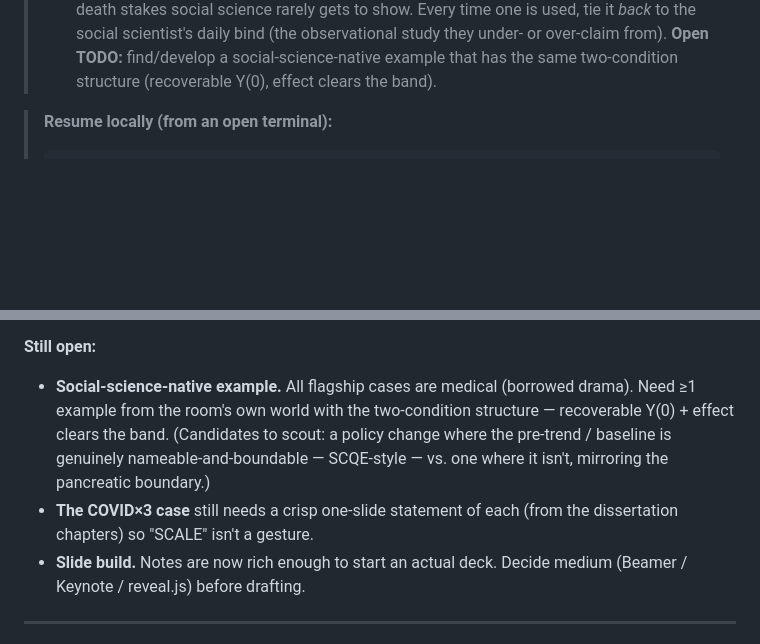
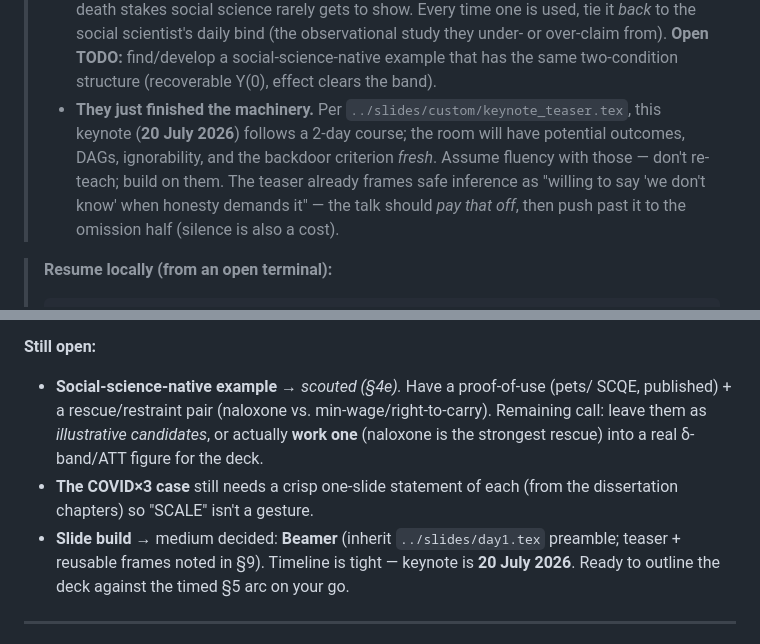
Before and after one commit to chadhazlett/chadhazlett.github.io, a Markdown page: _keynote/safe-inference-notes.md, 2 parts joined by grey strips. Drawn GitHub-style; blank space fills up the shorter version.

````diff
--- a/_keynote/safe-inference-notes.md
+++ b/_keynote/safe-inference-notes.md
@@ -23,6 +23,12 @@ cost of omission, then back to the method
 >   it *back* to the social scientist's daily bind (the observational study they under- or
 >   over-claim from). **Open TODO:** find/develop a social-science-native example that has
 >   the same two-condition structure (recoverable Y(0), effect clears the band).
+> - **They just finished the machinery.** Per `../slides/custom/keynote_teaser.tex`,
+>   this keynote (**20 July 2026**) follows a 2-day course; the room will have
+>   potential outcomes, DAGs, ignorability, and the backdoor criterion *fresh*. Assume
+>   fluency with those — don't re-teach; build on them. The teaser already frames safe
+>   inference as "willing to say 'we don't know' when honesty demands it" — the talk
+>   should *pay that off*, then push past it to the omission half (silence is also a cost).
 
 > **Resume locally (from an open terminal):**
 > ```bash
@@ -297,15 +334,15 @@ you assumed.*
   two-sided; commission is home turf, omission is the provocative half.
 
 **Still open:**
-- **Social-science-native example.** All flagship cases are medical (borrowed
-  drama). Need ≥1 example from the room's own world with the two-condition
-  structure — recoverable Y(0) + effect clears the band. (Candidates to scout:
-  a policy change where the pre-trend / baseline is genuinely nameable-and-boundable
-  — SCQE-style — vs. one where it isn't, mirroring the pancreatic boundary.)
+- **Social-science-native example** → *scouted (§4e).* Have a proof-of-use (pets/
+  SCQE, published) + a rescue/restraint pair (naloxone vs. min-wage/right-to-carry).
+  Remaining call: leave them as *illustrative candidates*, or actually **work one**
+  (naloxone is the strongest rescue) into a real δ-band/ATT figure for the deck.
 - **The COVID×3 case** still needs a crisp one-slide statement of each (from the
   dissertation chapters) so "SCALE" isn't a gesture.
-- **Slide build.** Notes are now rich enough to start an actual deck. Decide
-  medium (Beamer / Keynote / reveal.js) before drafting.
+- **Slide build** → medium decided: **Beamer** (inherit `../slides/day1.tex`
+  preamble; teaser + reusable frames noted in §9). Timeline is tight — keynote is
+  **20 July 2026**. Ready to outline the deck against the timed §5 arc on your go.
 
 ---
 
````
Also changed, not shown: other parts of _keynote/safe-inference-notes.md (+47 -0 lines).
